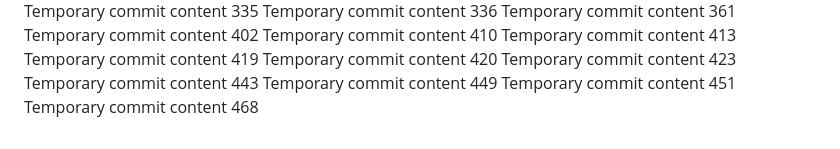
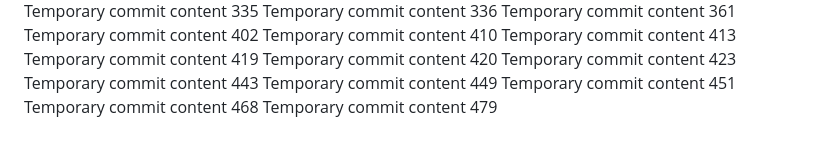
Before and after one commit to andreapozzan/WorkFlowX, a Markdown page: report.md, the part around the change. Rendered like a GitHub page.

```diff
--- a/report.md
+++ b/report.md
@@ -140,3 +140,4 @@ Temporary commit content 443
 Temporary commit content 449
 Temporary commit content 451
 Temporary commit content 468
+Temporary commit content 479
```
